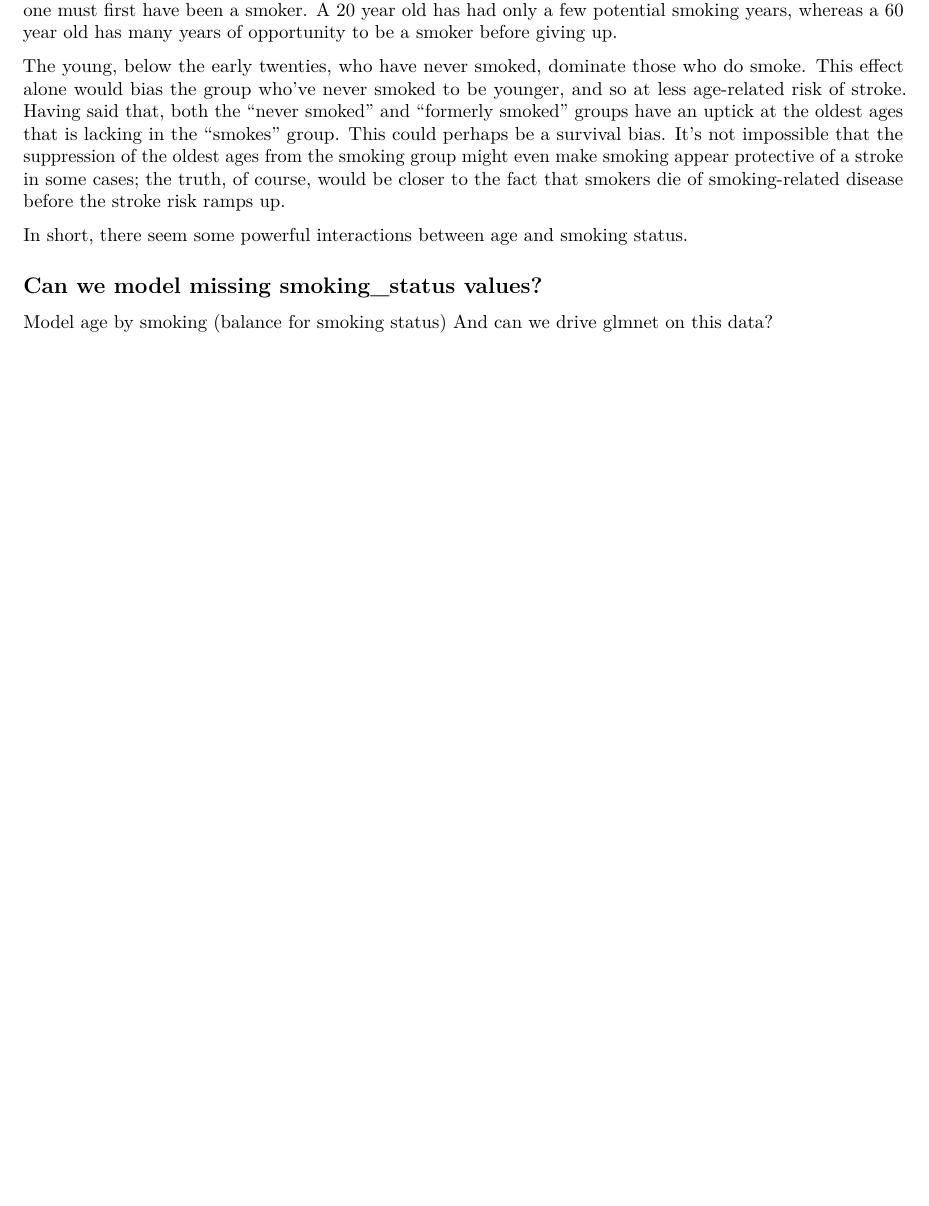
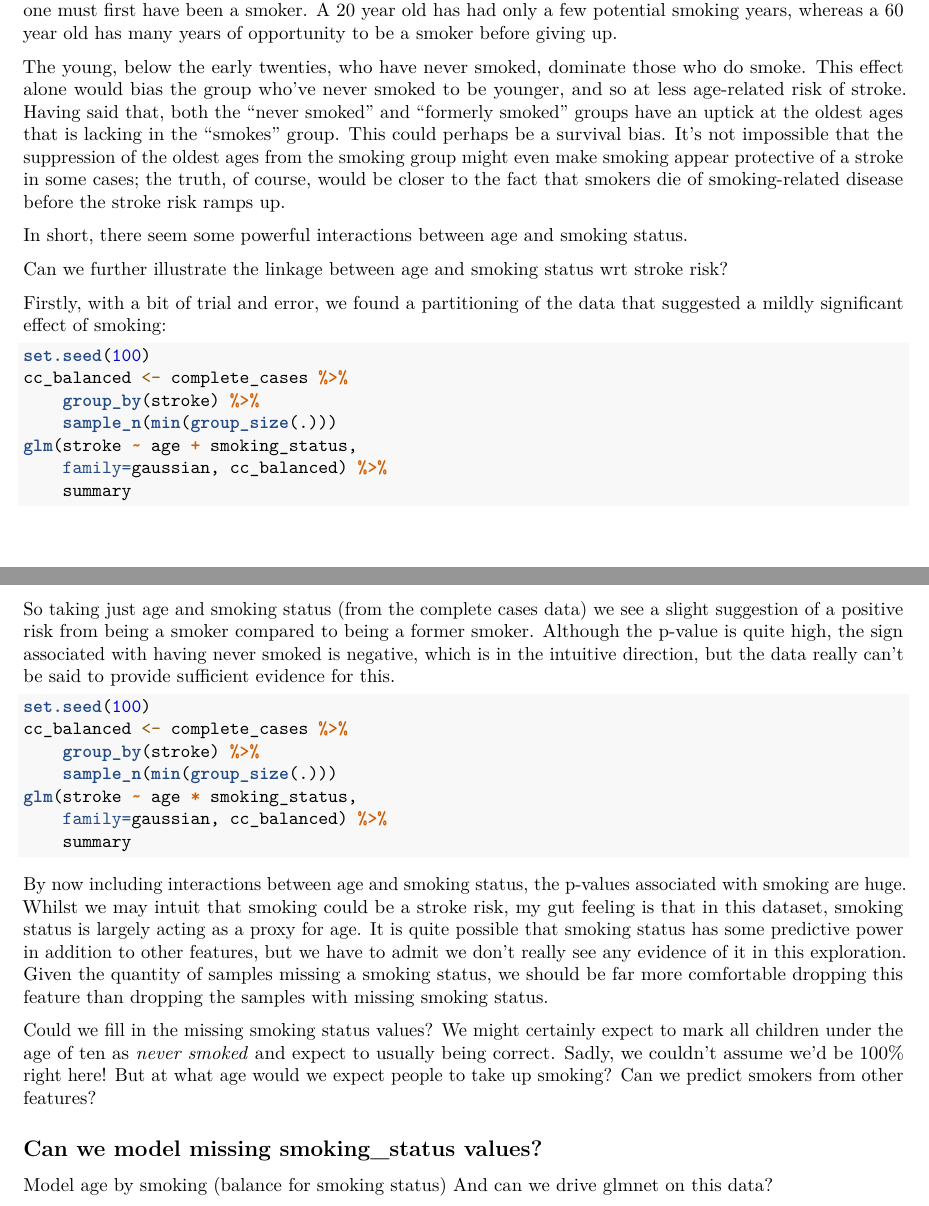
Before and after one commit to gtmaskall/stroke_risk, an R Markdown document (eda.Rmd): part of page 3 of 3 before the commit and two parts of pages 3 and 4 of 4 after it, the two joined at a grey line, cut so that both start at the same text, the shorter picture padded with empty space. Rendered offline with R 4.5, knitr and Pandoc, then LaTeX, with nearby package versions; the code chunks are not run, so their results and figures are left out.

Commit message:
Age and smoking interaction
Demonstrate difference in simple model when interaction between
age and smoking is included.

````diff
--- a/eda.Rmd
+++ b/eda.Rmd
@@ -197,6 +211,58 @@ risk ramps up.
 In short, there seem some powerful interactions between age
 and smoking status.
 
+Can we further illustrate the linkage between age and
+smoking status wrt stroke risk?
+
+Firstly, with a bit of trial and error, we found a partitioning
+of the data that suggested a mildly significant effect of smoking:
+
+```{r age_smoke_link}
+set.seed(100)
+cc_balanced <- complete_cases %>%
+    group_by(stroke) %>%
+    sample_n(min(group_size(.)))
+glm(stroke ~ age + smoking_status,
+    family=gaussian, cc_balanced) %>%
+    summary
+```
+
+So taking just age and smoking status (from the complete cases
+data) we see a slight suggestion of a positive risk from being
+a smoker compared to being a former smoker. Although the p-value
+is quite high, the sign associated with having never smoked is
+negative, which is in the intuitive direction, but the data really
+can't be said to provide sufficient evidence for this.
+
+```{r age_smoke_link_interaction}
+set.seed(100)
+cc_balanced <- complete_cases %>%
+    group_by(stroke) %>%
+    sample_n(min(group_size(.)))
+glm(stroke ~ age * smoking_status,
+    family=gaussian, cc_balanced) %>%
+    summary
+```
+
+By now including interactions between age and smoking status,
+the p-values associated with smoking are huge. Whilst we may
+intuit that smoking could be a stroke risk, my gut feeling is
+that in this dataset, smoking status is largely acting as a
+proxy for age. It is quite possible that smoking status has
+some predictive power in addition to other features, but
+we have to admit we don't really see any evidence of it
+in this exploration. Given the quantity of samples missing
+a smoking status, we should be far more comfortable dropping
+this feature than dropping the samples with missing smoking
+status.
+
+Could we fill in the missing smoking status values?
+We might certainly expect to mark all children under the age
+of ten as *never smoked* and expect to usually being correct.
+Sadly, we couldn't assume we'd be 100% right here! But at what
+age would we expect people to take up smoking? Can we predict
+smokers from other features?
+
 ## Can we model missing smoking_status values?
 
 Model age by smoking (balance for smoking status)
````
Also changed, not shown: eda.pdf, eda.Rmd (34 more changed lines).
